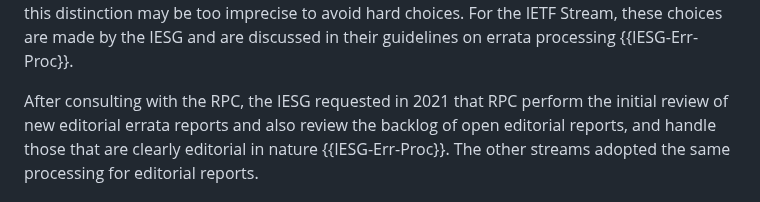
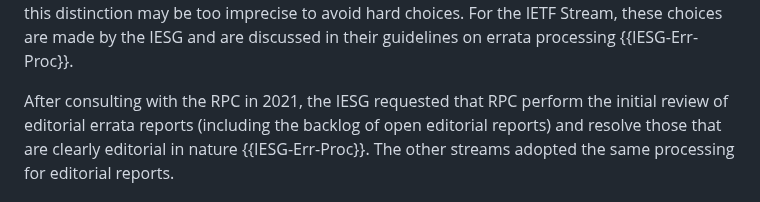
Before and after one commit to rfc-editor/errata-report-process, a Markdown page: draft-rpc-errata-process.md, the part around the change. GitHub-like rendering.

```diff
--- a/draft-rpc-errata-process.md
+++ b/draft-rpc-errata-process.md
@@ -134,9 +134,8 @@ avoid hard choices.  For the IETF Stream, these choices are
 made by the IESG and are discussed in their guidelines on
 errata processing {{IESG-Err-Proc}}.
 
-After consulting with the RPC, the IESG requested in 2021 that RPC
-perform the initial review of new editorial errata reports and also review
-the backlog of open editorial reports, and handle those that are clearly editorial
+After consulting with the RPC in 2021, the IESG requested that RPC
+perform the initial review of editorial errata reports (including the backlog of open editorial reports) and resolve those that are clearly editorial
 in nature {{IESG-Err-Proc}}. The other streams adopted the same processing
 for editorial reports.
 
```
